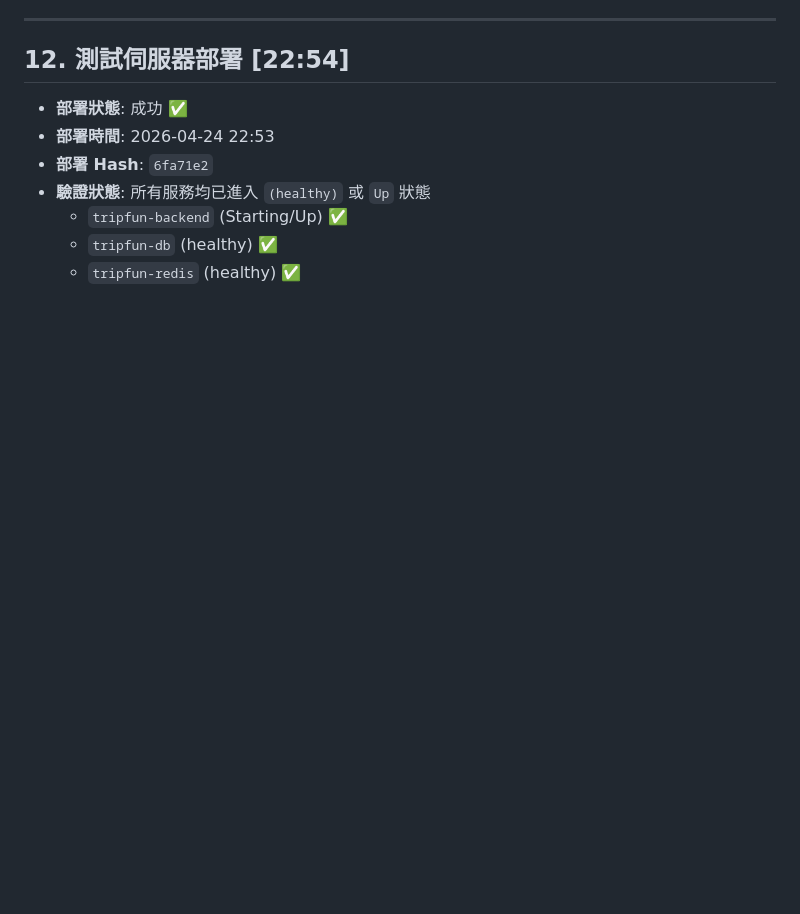
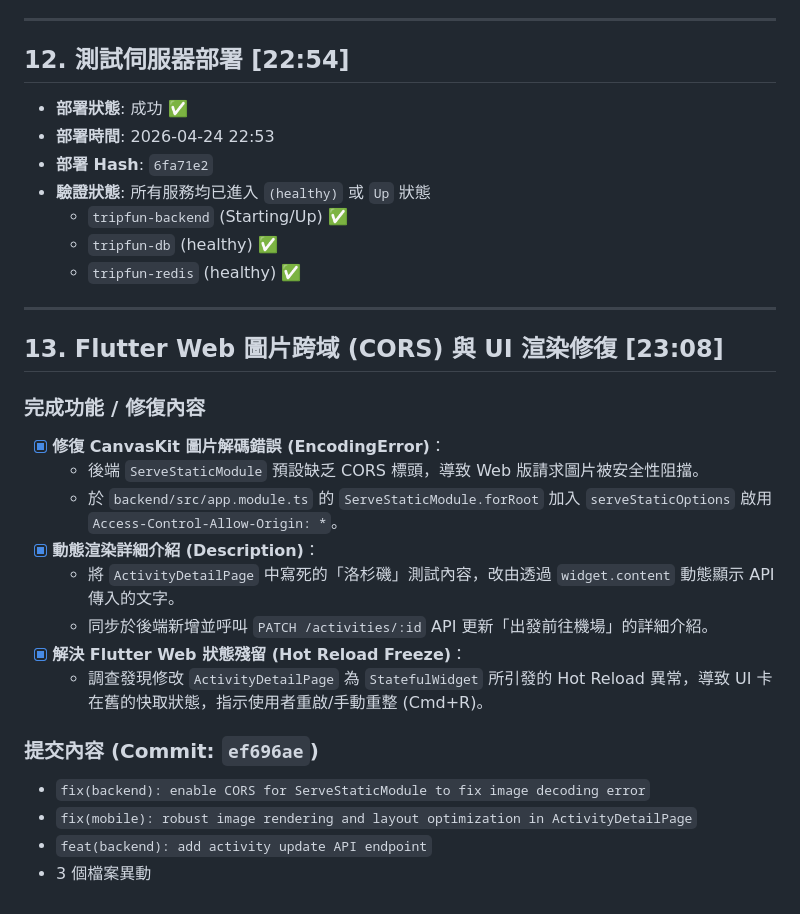
Before and after one commit to kawawei/TripFun, a Markdown page: devlog/2026-04-24-devlog.md, the part around the change. GitHub-like rendering; blank space fills up the shorter version.

```diff
--- a/devlog/2026-04-24-devlog.md
+++ b/devlog/2026-04-24-devlog.md
@@ -226,3 +226,23 @@ mobile/
     - `tripfun-backend` (Starting/Up) ✅
     - `tripfun-db` (healthy) ✅
     - `tripfun-redis` (healthy) ✅
+
+---
+
+## 13. Flutter Web 圖片跨域 (CORS) 與 UI 渲染修復 [23:08]
+
+### 完成功能 / 修復內容
+- [x] **修復 CanvasKit 圖片解碼錯誤 (EncodingError)**：
+    - 後端 `ServeStaticModule` 預設缺乏 CORS 標頭，導致 Web 版請求圖片被安全性阻擋。
+    - 於 `backend/src/app.module.ts` 的 `ServeStaticModule.forRoot` 加入 `serveStaticOptions` 啟用 `Access-Control-Allow-Origin: *`。
+- [x] **動態渲染詳細介紹 (Description)**：
+    - 將 `ActivityDetailPage` 中寫死的「洛杉磯」測試內容，改由透過 `widget.content` 動態顯示 API 傳入的文字。
+    - 同步於後端新增並呼叫 `PATCH /activities/:id` API 更新「出發前往機場」的詳細介紹。
+- [x] **解決 Flutter Web 狀態殘留 (Hot Reload Freeze)**：
+    - 調查發現修改 `ActivityDetailPage` 為 `StatefulWidget` 所引發的 Hot Reload 異常，導致 UI 卡在舊的快取狀態，指示使用者重啟/手動重整 (Cmd+R)。
+
+### 提交內容 (Commit: `ef696ae`)
+- `fix(backend): enable CORS for ServeStaticModule to fix image decoding error`
+- `fix(mobile): robust image rendering and layout optimization in ActivityDetailPage`
+- `feat(backend): add activity update API endpoint`
+- 3 個檔案異動
```
Also changed, not shown: devlog/troubleshooting.md (+16 -0 lines).
